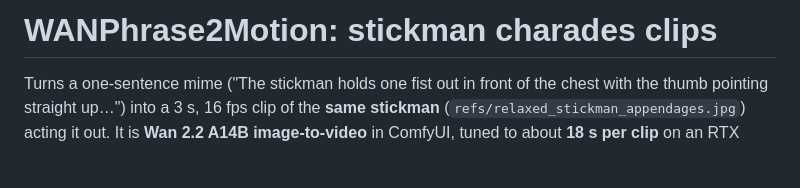
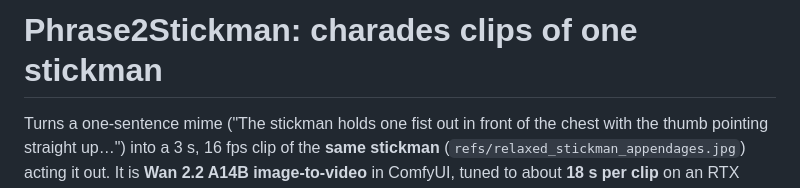
Before and after one commit to ryash072007/Charades, a Markdown page: README.md, the part around the change. GitHub-like rendering; blank space fills up the shorter version.

Commit message:
Name the project Phrase2Stickman
Co-Authored-By: Claude Sonnet 5.5 <noreply@anthropic.com>

```diff
--- a/README.md
+++ b/README.md
@@ -1,4 +1,4 @@
-# WANPhrase2Motion: stickman charades clips
+# Phrase2Stickman: charades clips of one stickman
 
 Turns a one-sentence mime ("The stickman holds one fist out in front of the chest with the thumb pointing straight up…")
 into a 3 s, 16 fps clip of the **same stickman** (`refs/relaxed_stickman_appendages.jpg`) acting it out. It is
```
